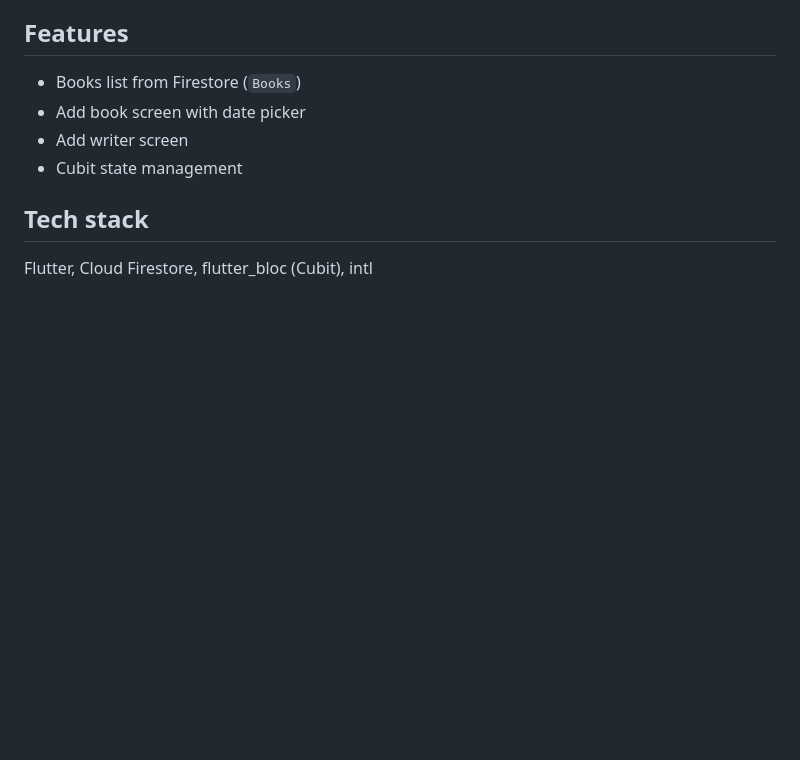
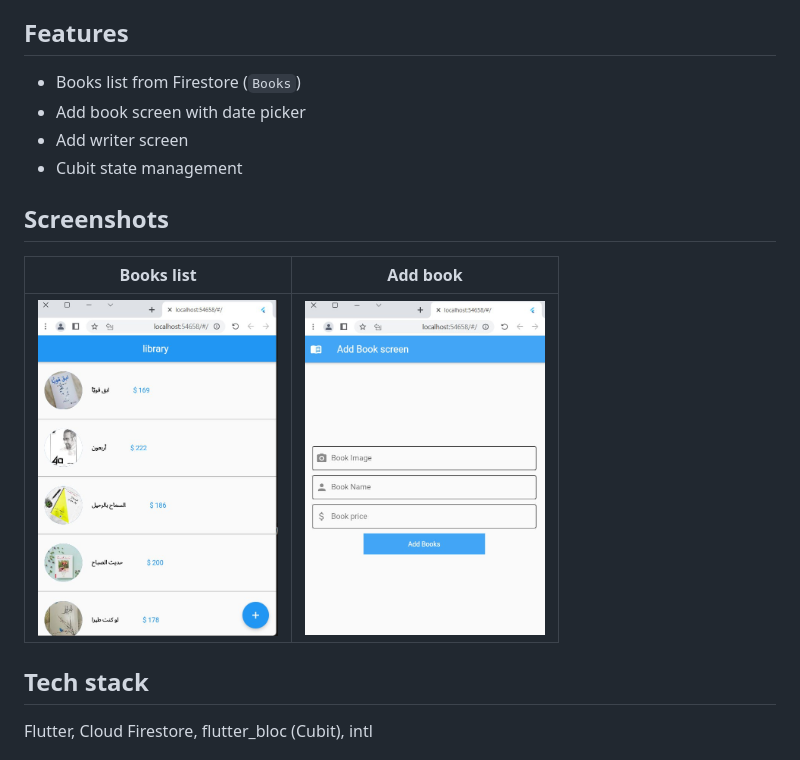
Before and after one commit to aesberali-boop/flutter-library-app, a Markdown page: README.md, the part around the change. Drawn GitHub-style; pictures changed too: screenshots/01-books.jpg (added), screenshots/02-add-book.jpg (added); blank space fills up the shorter version.

Commit message:
Add app screenshots to README
Co-Authored-By: Claude Opus 5.5 <noreply@anthropic.com>

```diff
--- a/README.md
+++ b/README.md
@@ -14,6 +14,12 @@ Library app to manage books and writers: add books (name, image, price, type, pu
 - Add book screen with date picker
 - Add writer screen
 - Cubit state management
+
+## Screenshots
+
+| Books list | Add book |
+|:---:|:---:|
+| <img src="screenshots/01-books.jpg" width="240" alt="Books list" /> | <img src="screenshots/02-add-book.jpg" width="240" alt="Add book" /> |
 
 ## Tech stack
 
```
